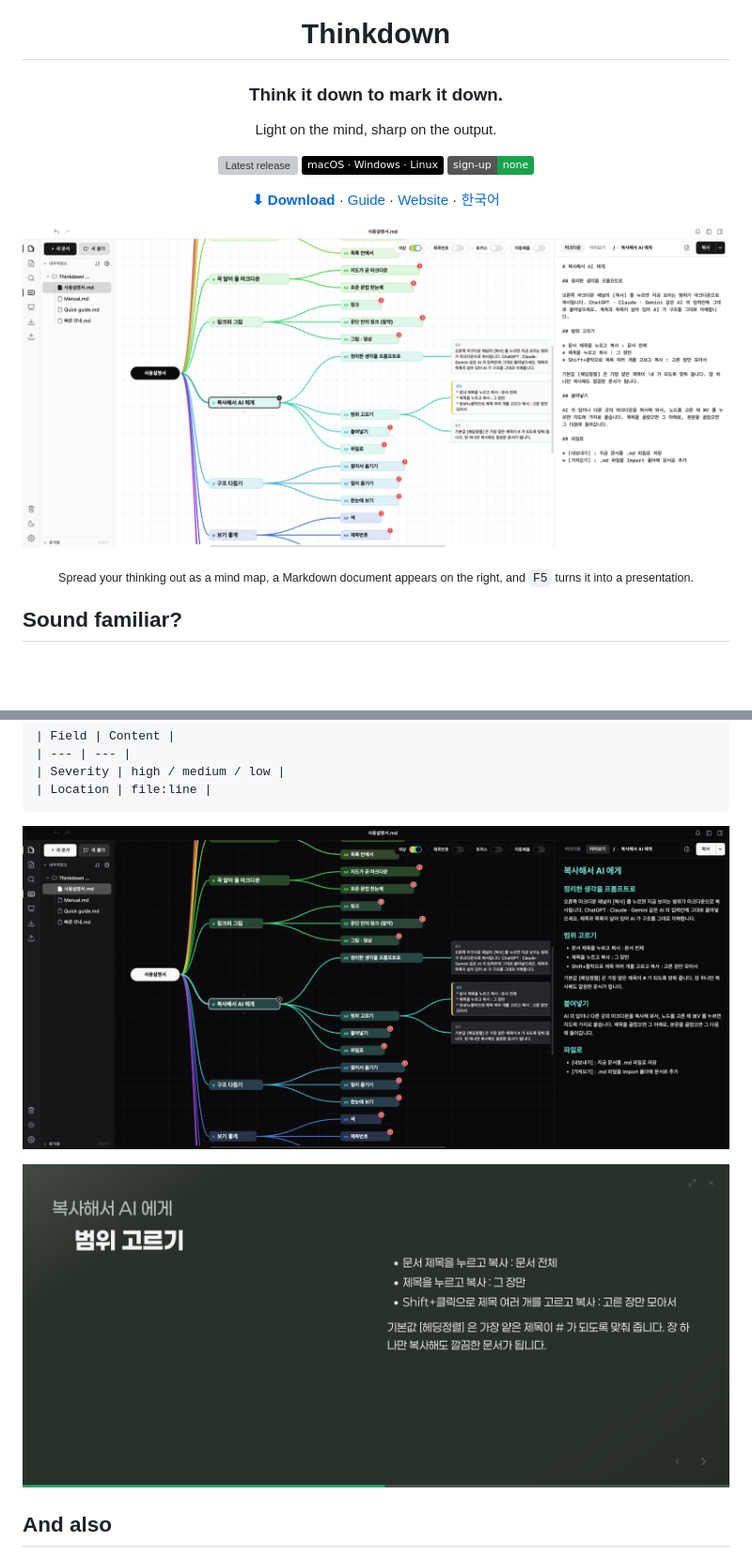
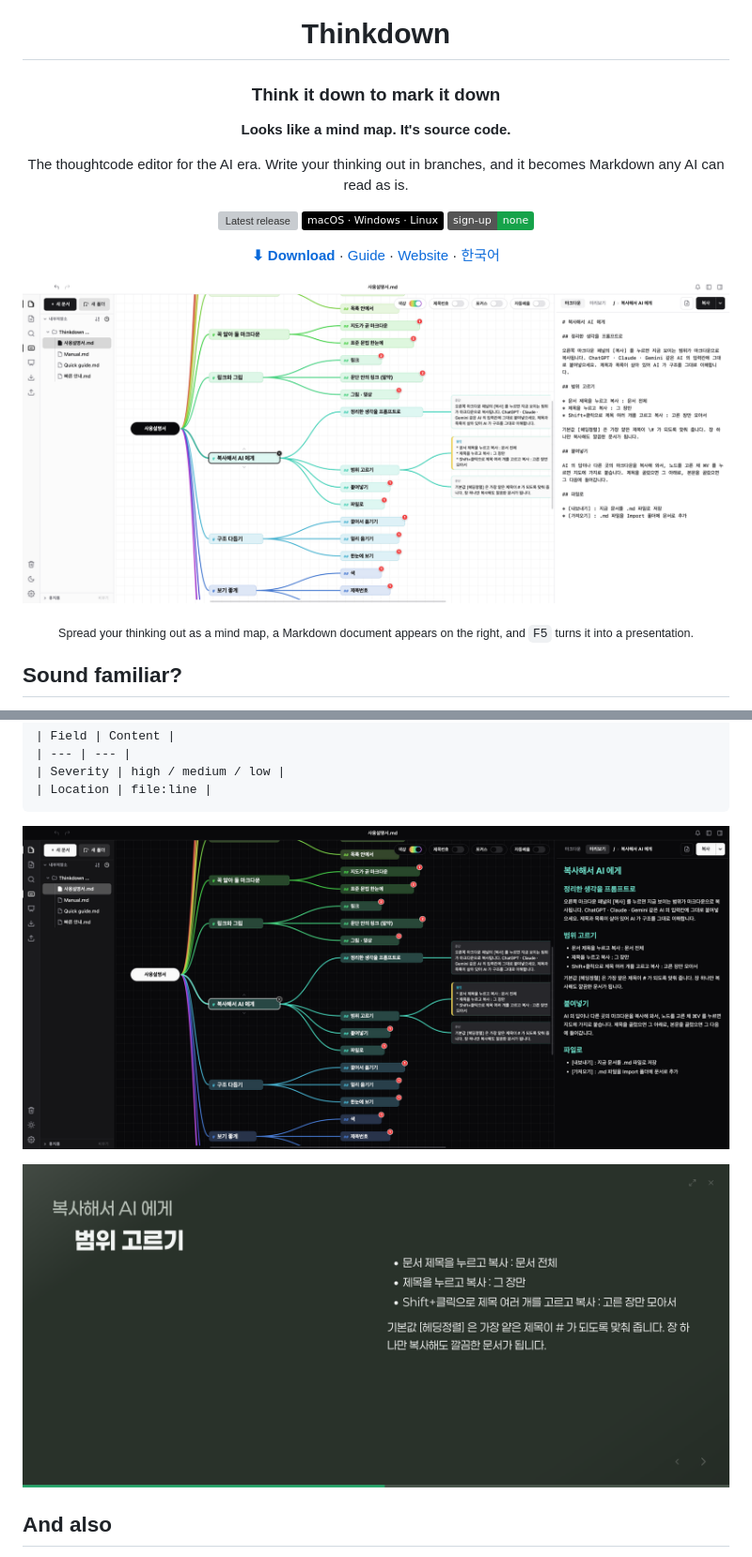
Before and after one commit to mcnorton/thinkdown, a Markdown page: README.en.md, 2 parts joined by grey strips. Shown at 94% size. Drawn GitHub-style; pictures changed too: assets/screenshot-1-markdown.png (added), assets/screenshot-2-preview.png (added), assets/screenshot-3-slideshow.png (added); badges without logos; blank space fills up the shorter version; grey boxes are pictures that could not be loaded.

````diff
--- a/README.en.md
+++ b/README.en.md
@@ -4,9 +4,11 @@
 
 # Thinkdown
 
-### Think it down to mark it down.
+### Think it down to mark it down
 
-Light on the mind, sharp on the output.
+**Looks like a mind map. It's source code.**
+
+The thoughtcode editor for the AI era. Write your thinking out in branches, and it becomes Markdown any AI can read as is.
 
 [![Latest release](https://img.shields.io/github/v/release/mcnorton/thinkdown?label=latest&color=2563eb)](https://github.com/mcnorton/thinkdown/releases/latest)
 ![Platform](https://img.shields.io/badge/macOS_·_Windows_·_Linux-000)
@@ -16,7 +18,7 @@ Light on the mind, sharp on the output.
 
 </div>
 
-![Thinkdown — document explorer, mind map canvas, and Markdown pane](assets/screenshot-light.png)
+![Thinkdown — document explorer, mind map canvas, and Markdown pane](assets/screenshot-1-markdown.png)
 
 <p align="center"><sub>Spread your thinking out as a mind map, a Markdown document appears on the right, and <code>F5</code> turns it into a presentation.</sub></p>
 
@@ -74,9 +76,9 @@ You are a senior code reviewer. Read only the changed code, and report what actu
 | Location | file:line |
 ```
 
-![Dark theme — the right pane switched to the rendered preview](assets/screenshot-dark.png)
+![Dark theme — the right pane switched to the rendered preview](assets/screenshot-2-preview.png)
 
-![The same document running as a slideshow](assets/screenshot-slideshow.png)
+![The same document running as a slideshow](assets/screenshot-3-slideshow.png)
 
 ## And also
 
````
Also changed, not shown: other parts of README.en.md (+18 -0 lines), README.md (+25 -5 lines).
